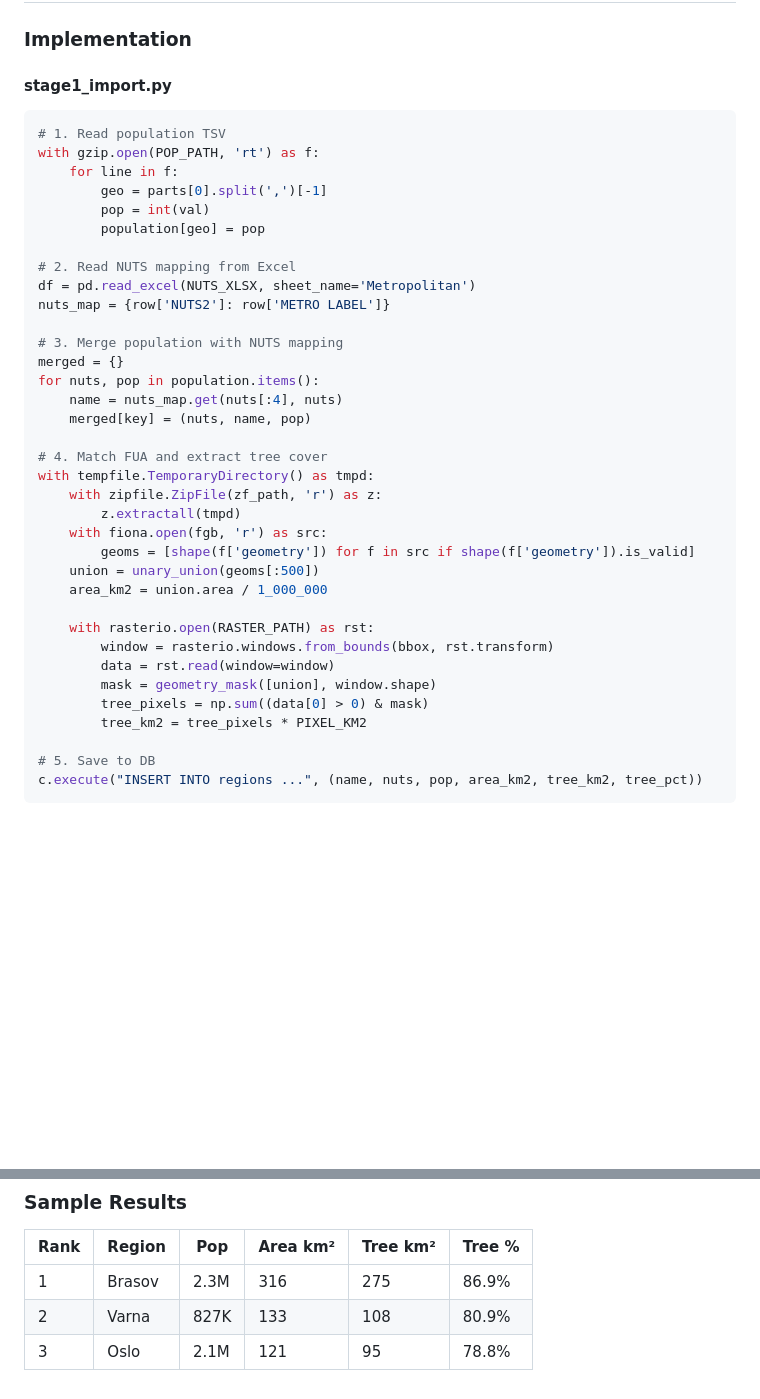
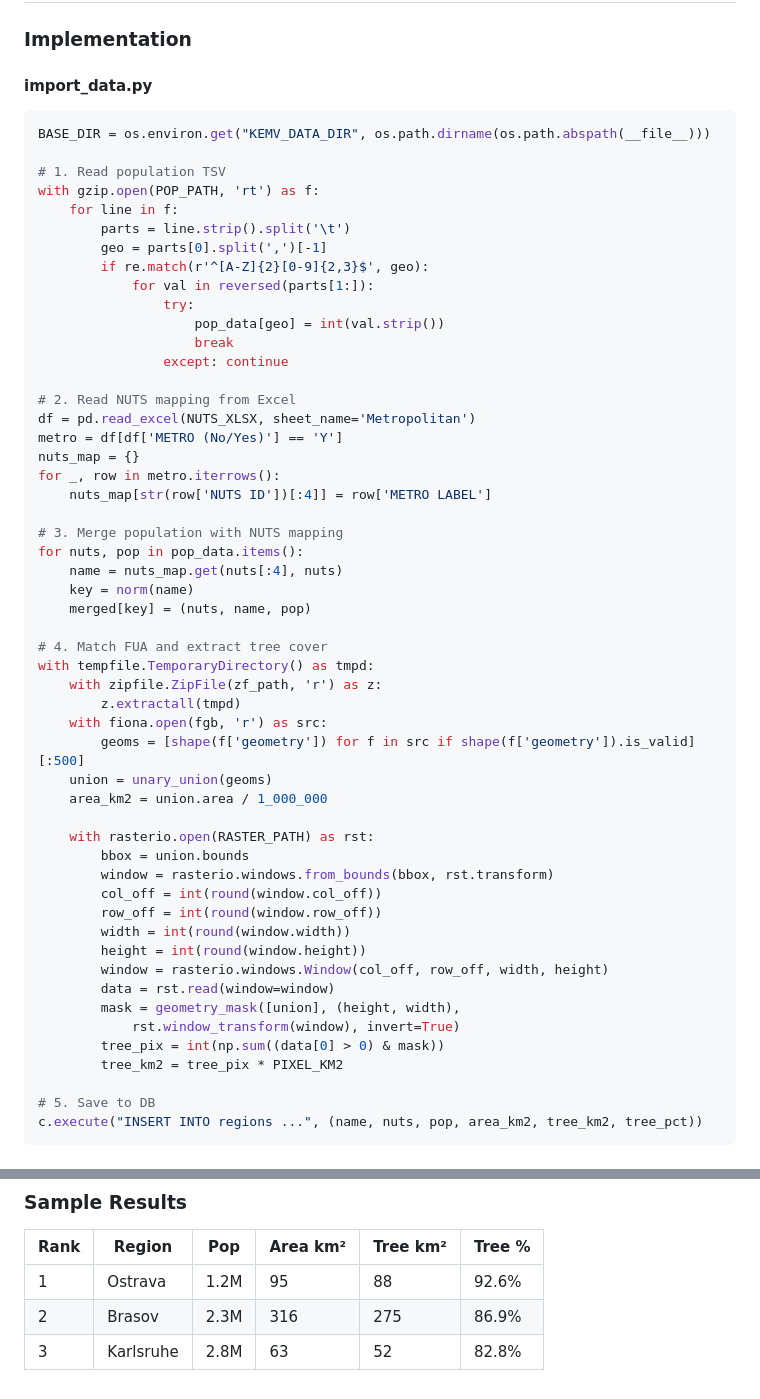
Before and after one commit to sea5000/TreeEquity, a Markdown page: capstone_1/docs/Capstone_1_Report.md, 2 parts joined by grey strips. Drawn GitHub-style; blank space fills up the shorter version.

Commit message:
Finalized capstone reports.

````diff
--- a/capstone_1/docs/Capstone_1_Report.md
+++ b/capstone_1/docs/Capstone_1_Report.md
@@ -117,24 +117,34 @@ OUTPUT: Rankings by tree cover km2 and percentage
 
 ### Implementation
 
-#### stage1_import.py
+#### import_data.py
 
 ```python
+BASE_DIR = os.environ.get("KEMV_DATA_DIR", os.path.dirname(os.path.abspath(__file__)))
+
 # 1. Read population TSV
 with gzip.open(POP_PATH, 'rt') as f:
     for line in f:
+        parts = line.strip().split('\t')
         geo = parts[0].split(',')[-1]
-        pop = int(val)
-        population[geo] = pop
+        if re.match(r'^[A-Z]{2}[0-9]{2,3}$', geo):
+            for val in reversed(parts[1:]):
+                try:
+                    pop_data[geo] = int(val.strip())
+                    break
+                except: continue
 
 # 2. Read NUTS mapping from Excel
 df = pd.read_excel(NUTS_XLSX, sheet_name='Metropolitan')
-nuts_map = {row['NUTS2']: row['METRO LABEL']}
+metro = df[df['METRO (No/Yes)'] == 'Y']
+nuts_map = {}
+for _, row in metro.iterrows():
+    nuts_map[str(row['NUTS ID'])[:4]] = row['METRO LABEL']
 
 # 3. Merge population with NUTS mapping
-merged = {}
-for nuts, pop in population.items():
+for nuts, pop in pop_data.items():
     name = nuts_map.get(nuts[:4], nuts)
+    key = norm(name)
     merged[key] = (nuts, name, pop)
 
 # 4. Match FUA and extract tree cover
@@ -142,16 +152,23 @@ with tempfile.TemporaryDirectory() as tmpd:
     with zipfile.ZipFile(zf_path, 'r') as z:
         z.extractall(tmpd)
     with fiona.open(fgb, 'r') as src:
-        geoms = [shape(f['geometry']) for f in src if shape(f['geometry']).is_valid]
-    union = unary_union(geoms[:500])
+        geoms = [shape(f['geometry']) for f in src if shape(f['geometry']).is_valid][:500]
+    union = unary_union(geoms)
     area_km2 = union.area / 1_000_000
 
     with rasterio.open(RASTER_PATH) as rst:
+        bbox = union.bounds
         window = rasterio.windows.from_bounds(bbox, rst.transform)
+        col_off = int(round(window.col_off))
+        row_off = int(round(window.row_off))
+        width = int(round(window.width))
+        height = int(round(window.height))
+        window = rasterio.windows.Window(col_off, row_off, width, height)
         data = rst.read(window=window)
-        mask = geometry_mask([union], window.shape)
-        tree_pixels = np.sum((data[0] > 0) & mask)
-        tree_km2 = tree_pixels * PIXEL_KM2
+        mask = geometry_mask([union], (height, width),
+            rst.window_transform(window), invert=True)
+        tree_pix = int(np.sum((data[0] > 0) & mask))
+        tree_km2 = tree_pix * PIXEL_KM2
 
 # 5. Save to DB
 c.execute("INSERT INTO regions ...", (name, nuts, pop, area_km2, tree_km2, tree_pct))
@@ -218,6 +235,6 @@ Applied to match NUTS codes with FUA boundaries:
 
 | Rank | Region | Pop | Area km² | Tree km² | Tree % |
 |------|--------|-----|----------|----------|-------|
-| 1 | Brasov | 2.3M | 316 | 275 | 86.9% |
-| 2 | Varna | 827K | 133 | 108 | 80.9% |
-| 3 | Oslo | 2.1M | 121 | 95 | 78.8% |
+| 1 | Ostrava | 1.2M | 95 | 88 | 92.6% |
+| 2 | Brasov | 2.3M | 316 | 275 | 86.9% |
+| 3 | Karlsruhe | 2.8M | 63 | 52 | 82.8% |
````
Also changed, not shown: capstone_2/docs/Capstone 2 Report.md (+17 -15 lines), capstone_3/docs/Capstone_3_Report.md (added, +233 -0 lines).
